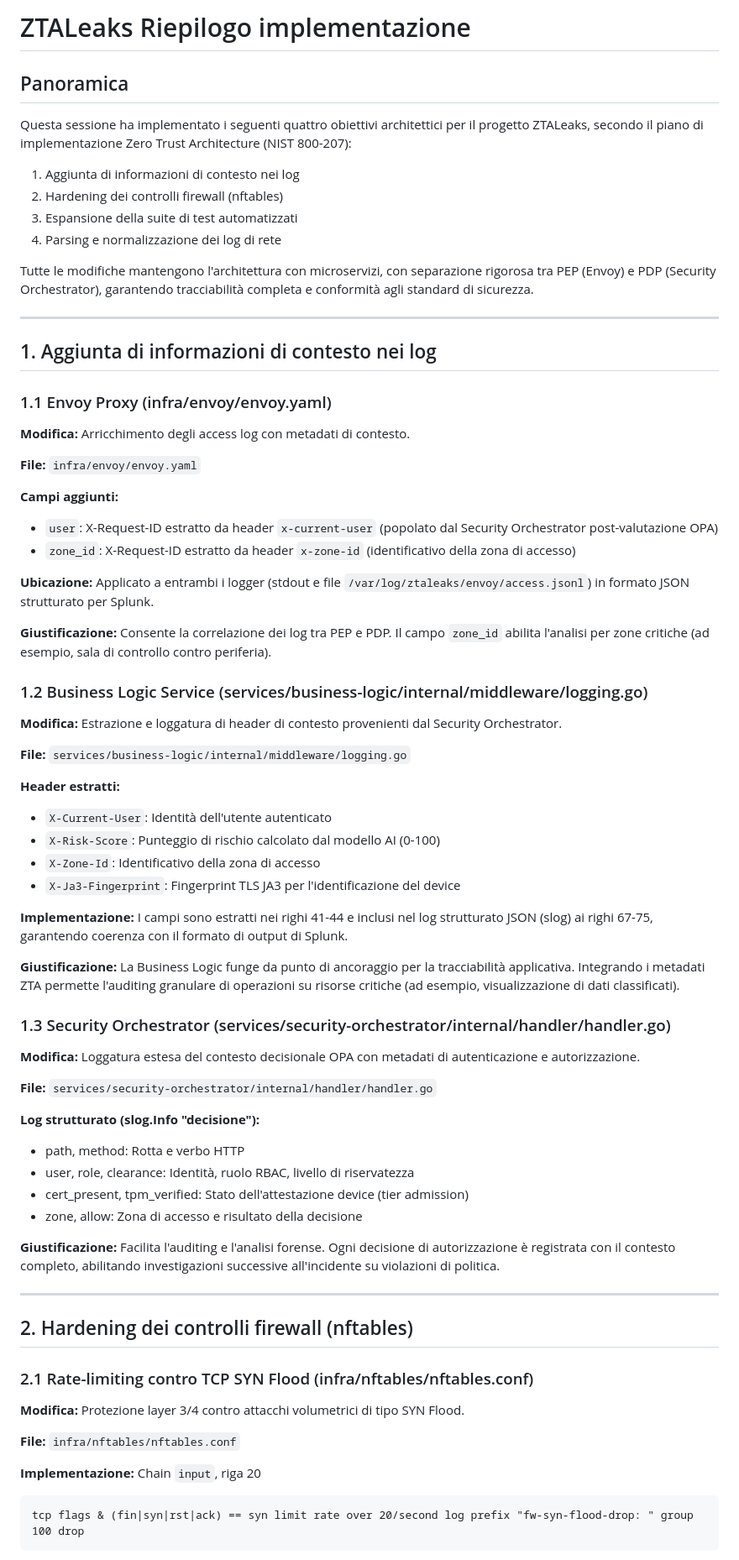
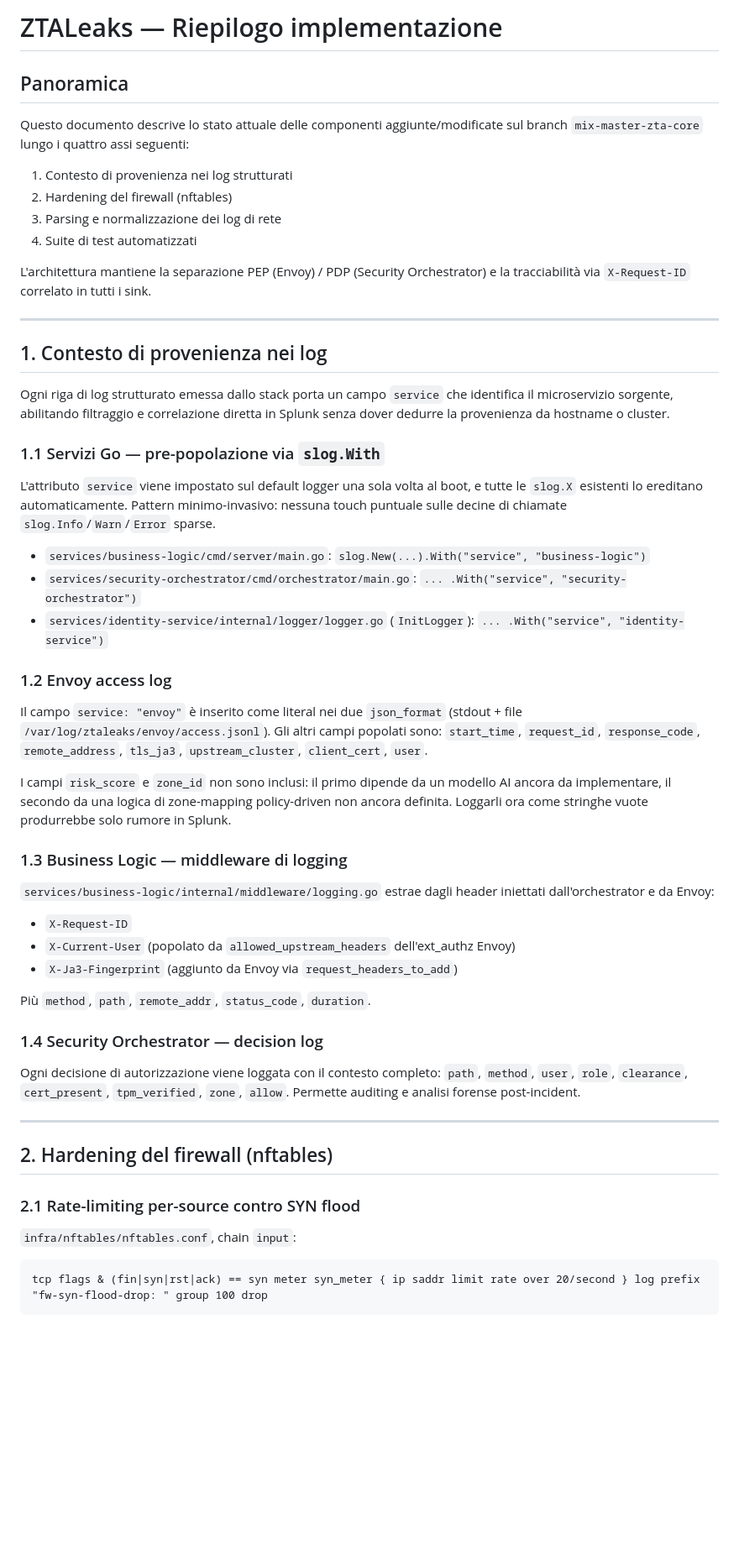
Before and after one commit to DDoS-Fury/ZTALeaks, a Markdown page: IMPLEMENTATION_SUMMARY.md, the part around one of its changes. Shown at 84% size. GitHub-like rendering; blank space fills up the shorter version.

````diff
--- a/IMPLEMENTATION_SUMMARY.md
+++ b/IMPLEMENTATION_SUMMARY.md
@@ -1,76 +1,59 @@
-# ZTALeaks Riepilogo implementazione
+# ZTALeaks — Riepilogo implementazione
 
 ## Panoramica
 
-Questa sessione ha implementato i seguenti quattro obiettivi architettici per il progetto ZTALeaks, secondo il piano di implementazione Zero Trust Architecture (NIST 800-207):
+Questo documento descrive lo stato attuale delle componenti aggiunte/modificate sul branch `mix-master-zta-core` lungo i quattro assi seguenti:
 
-1. Aggiunta di informazioni di contesto nei log
-2. Hardening dei controlli firewall (nftables)
-3. Espansione della suite di test automatizzati
-4. Parsing e normalizzazione dei log di rete
+1. Contesto di provenienza nei log strutturati
+2. Hardening del firewall (nftables)
+3. Parsing e normalizzazione dei log di rete
+4. Suite di test automatizzati
 
-Tutte le modifiche mantengono l'architettura con microservizi, con separazione rigorosa tra PEP (Envoy) e PDP (Security Orchestrator), garantendo tracciabilità completa e conformità agli standard di sicurezza.
+L'architettura mantiene la separazione PEP (Envoy) / PDP (Security Orchestrator) e la tracciabilità via `X-Request-ID` correlato in tutti i sink.
 
 ---
 
-## 1. Aggiunta di informazioni di contesto nei log
+## 1. Contesto di provenienza nei log
 
-### 1.1 Envoy Proxy (infra/envoy/envoy.yaml)
+Ogni riga di log strutturato emessa dallo stack porta un campo `service` che identifica il microservizio sorgente, abilitando filtraggio e correlazione diretta in Splunk senza dover dedurre la provenienza da hostname o cluster.
 
-**Modifica:** Arricchimento degli access log con metadati di contesto.
+### 1.1 Servizi Go — pre-popolazione via `slog.With`
 
-**File:** `infra/envoy/envoy.yaml`
+L'attributo `service` viene impostato sul default logger una sola volta al boot, e tutte le `slog.X` esistenti lo ereditano automaticamente. Pattern minimo-invasivo: nessuna touch puntuale sulle decine di chiamate `slog.Info`/`Warn`/`Error` sparse.
 
-**Campi aggiunti:**
-- `user`: X-Request-ID estratto da header `x-current-user` (popolato dal Security Orchestrator post-valutazione OPA)
-- `zone_id`: X-Request-ID estratto da header `x-zone-id` (identificativo della zona di accesso)
+- `services/business-logic/cmd/server/main.go`: `slog.New(...).With("service", "business-logic")`
+- `services/security-orchestrator/cmd/orchestrator/main.go`: `... .With("service", "security-orchestrator")`
+- `services/identity-service/internal/logger/logger.go` (`InitLogger`): `... .With("service", "identity-service")`
 
-**Ubicazione:** Applicato a entrambi i logger (stdout e file `/var/log/ztaleaks/envoy/access.jsonl`) in formato JSON strutturato per Splunk.
+### 1.2 Envoy access log
 
-**Giustificazione:** Consente la correlazione dei log tra PEP e PDP. Il campo `zone_id` abilita l'analisi per zone critiche (ad esempio, sala di controllo contro periferia).
+Il campo `service: "envoy"` è inserito come literal nei due `json_format` (stdout + file `/var/log/ztaleaks/envoy/access.jsonl`). Gli altri campi popolati sono: `start_time`, `request_id`, `response_code`, `remote_address`, `tls_ja3`, `upstream_cluster`, `client_cert`, `user`.
 
-### 1.2 Business Logic Service (services/business-logic/internal/middleware/logging.go)
+I campi `risk_score` e `zone_id` non sono inclusi: il primo dipende da un modello AI ancora da implementare, il secondo da una logica di zone-mapping policy-driven non ancora definita. Loggarli ora come stringhe vuote produrrebbe solo rumore in Splunk.
 
-**Modifica:** Estrazione e loggatura di header di contesto provenienti dal Security Orchestrator.
+### 1.3 Business Logic — middleware di logging
 
-**File:** `services/business-logic/internal/middleware/logging.go`
+`services/business-logic/internal/middleware/logging.go` estrae dagli header iniettati dall'orchestrator e da Envoy:
 
-**Header estratti:**
-- `X-Current-User`: Identità dell'utente autenticato
-- `X-Risk-Score`: Punteggio di rischio calcolato dal modello AI (0-100)
-- `X-Zone-Id`: Identificativo della zona di accesso
-- `X-Ja3-Fingerprint`: Fingerprint TLS JA3 per l'identificazione del device
+- `X-Request-ID`
+- `X-Current-User` (popolato da `allowed_upstream_headers` dell'ext_authz Envoy)
+- `X-Ja3-Fingerprint` (aggiunto da Envoy via `request_headers_to_add`)
 
-**Implementazione:** I campi sono estratti nei righi 41-44 e inclusi nel log strutturato JSON (slog) ai righi 67-75, garantendo coerenza con il formato di output di Splunk.
+Più `method`, `path`, `remote_addr`, `status_code`, `duration`.
 
-**Giustificazione:** La Business Logic funge da punto di ancoraggio per la tracciabilità applicativa. Integrando i metadati ZTA permette l'auditing granulare di operazioni su risorse critiche (ad esempio, visualizzazione di dati classificati).
+### 1.4 Security Orchestrator — decision log
 
-### 1.3 Security Orchestrator (services/security-orchestrator/internal/handler/handler.go)
-
-**Modifica:** Loggatura estesa del contesto decisionale OPA con metadati di autenticazione e autorizzazione.
-
-**File:** `services/security-orchestrator/internal/handler/handler.go`
-
-**Log strutturato (slog.Info "decisione"):**
-- path, method: Rotta e verbo HTTP
-- user, role, clearance: Identità, ruolo RBAC, livello di riservatezza
-- cert_present, tpm_verified: Stato dell'attestazione device (tier admission)
-- zone, allow: Zona di accesso e risultato della decisione
-
-**Giustificazione:** Facilita l'auditing e l'analisi forense. Ogni decisione di autorizzazione è registrata con il contesto completo, abilitando investigazioni successive all'incidente su violazioni di politica.
+Ogni decisione di autorizzazione viene loggata con il contesto completo: `path`, `method`, `user`, `role`, `clearance`, `cert_present`, `tpm_verified`, `zone`, `allow`. Permette auditing e analisi forense post-incident.
 
 ---
 
-## 2. Hardening dei controlli firewall (nftables)
+## 2. Hardening del firewall (nftables)
 
-### 2.1 Rate-limiting contro TCP SYN Flood (infra/nftables/nftables.conf)
+### 2.1 Rate-limiting per-source contro SYN flood
 
-**Modifica:** Protezione layer 3/4 contro attacchi volumetrici di tipo SYN Flood.
+`infra/nftables/nftables.conf`, chain `input`:
 
-**File:** `infra/nftables/nftables.conf`
-
-**Implementazione:** Chain `input`, riga 20
 ```
-tcp flags & (fin|syn|rst|ack) == syn limit rate over 20/second log prefix "fw-syn-flood-drop: " group 100 drop
+tcp flags & (fin|syn|rst|ack) == syn meter syn_meter { ip saddr limit rate over 20/second } log prefix "fw-syn-flood-drop: " group 100 drop
 ```
 
````
Also changed, not shown: other parts of IMPLEMENTATION_SUMMARY.md (+104 -209 lines).
